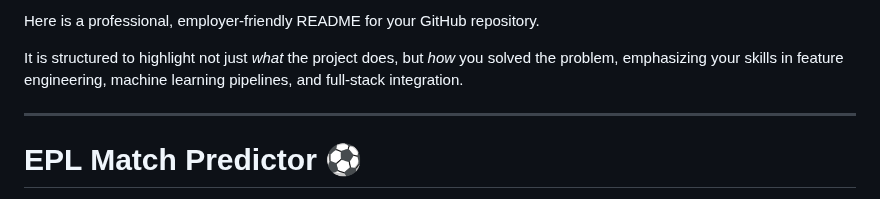
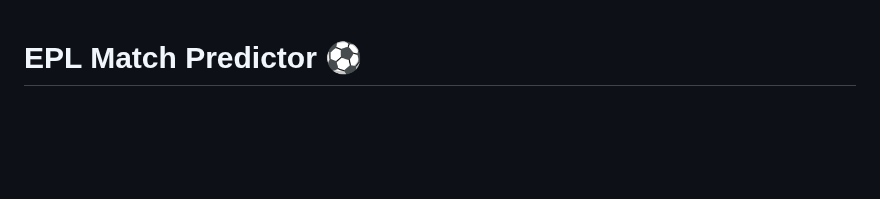
Before and after one commit to roodruh/PremierLeaguePredictor, a Markdown page: README.md, the part around the change. Drawn GitHub-style; blank space fills up the shorter version.

```diff
--- a/README.md
+++ b/README.md
@@ -1,9 +1,3 @@
-Here is a professional, employer-friendly README for your GitHub repository.
-
-It is structured to highlight not just *what* the project does, but *how* you solved the problem, emphasizing your skills in feature engineering, machine learning pipelines, and full-stack integration.
-
----
-
 # EPL Match Predictor ⚽️
 
 A Machine Learning powered web application that predicts the outcomes of English Premier League matches. This project integrates a Random Forest classification model with a Flask web interface to provide real-time win/draw/loss probabilities based on historical match data, team form, and dynamic ELO ratings.
```
